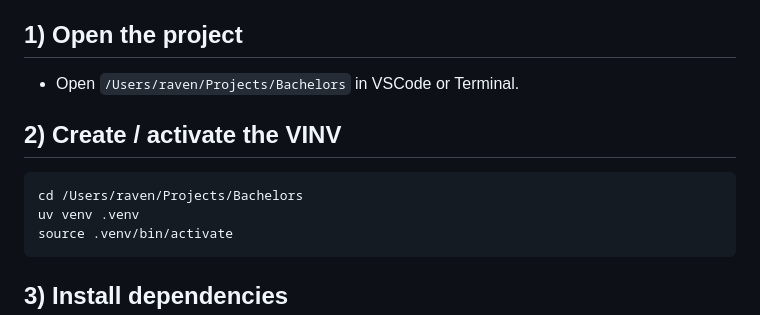
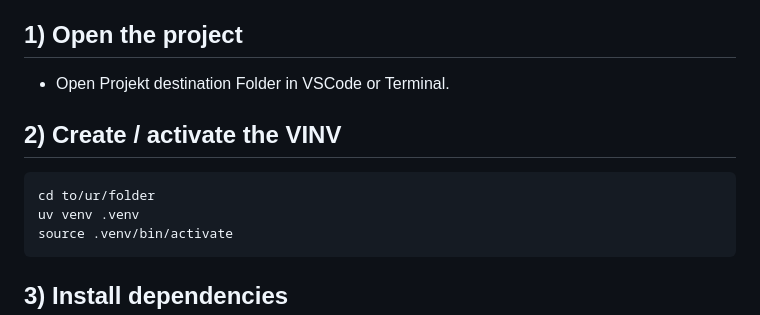
Before and after one commit to eschuler23/ImageValidationPipeline, a Markdown page: Image_Processing/Content_validation/README.md, the part around the change. GitHub-like rendering.

Commit message:
Revise project opening and venv activation instructions
Updated instructions for opening the project and activating the virtual environment.

````diff
--- a/Image_Processing/Content_validation/README.md
+++ b/Image_Processing/Content_validation/README.md
@@ -32,11 +32,11 @@ Run **one model per call** to avoid tool timeouts. Repeat the `main.py` command
 with a different `--models` value for each backbone you want to evaluate.
 
 ## 1) Open the project
-- Open `/Users/raven/Projects/Bachelors` in VSCode or Terminal.
+- Open Projekt destination Folder in VSCode or Terminal.
 
 ## 2) Create / activate the VINV
 ```bash
-cd /Users/raven/Projects/Bachelors
+cd to/ur/folder
 uv venv .venv
 source .venv/bin/activate
 ```
````
